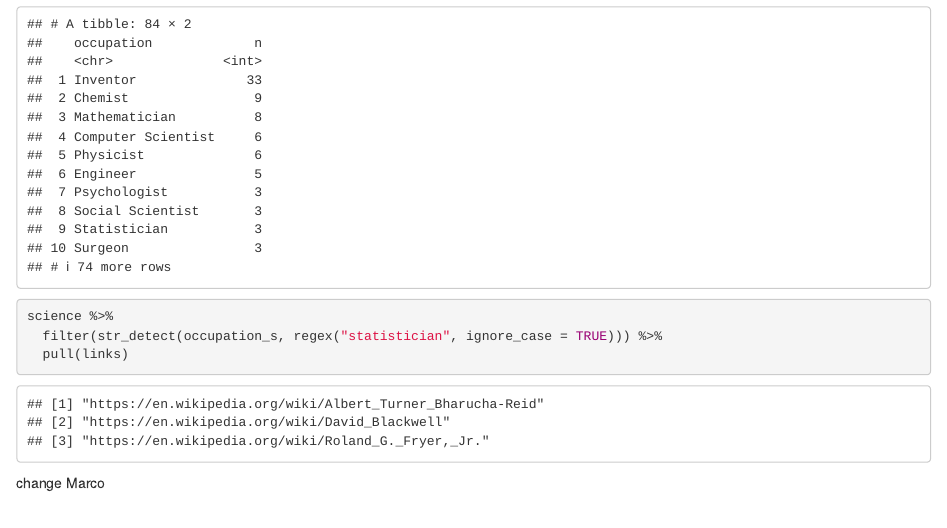
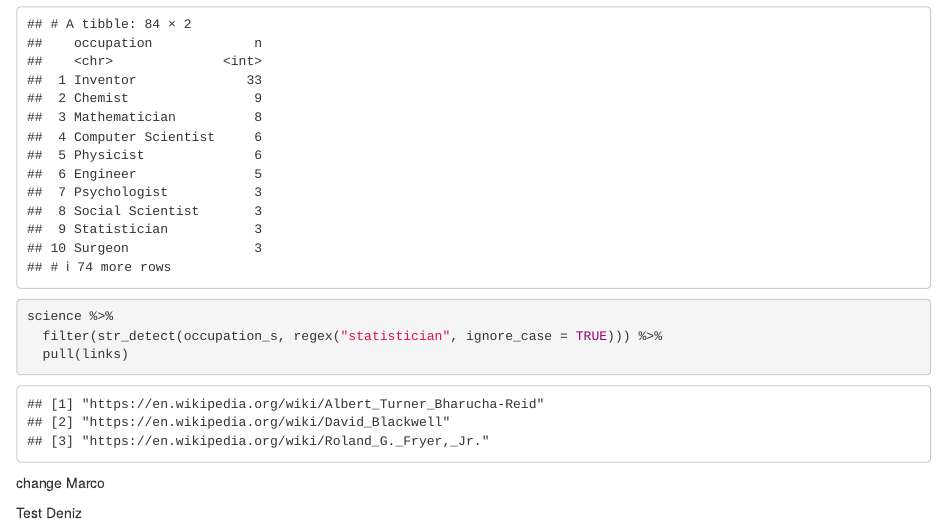
Before and after one commit to m-laube/am10.sg10, an R Markdown document (code/wrangling_testing.Rmd): the page in a window 1100 px wide, from 870 px down. Rendered offline with R 4.5, knitr and Pandoc, with nearby package versions.

Commit message:
Update wrangling_testing.Rmd

```diff
--- a/code/wrangling_testing.Rmd
+++ b/code/wrangling_testing.Rmd
@@ -60,3 +60,5 @@ science %>%
 
 
 change Marco
+
+Test Deniz
```
